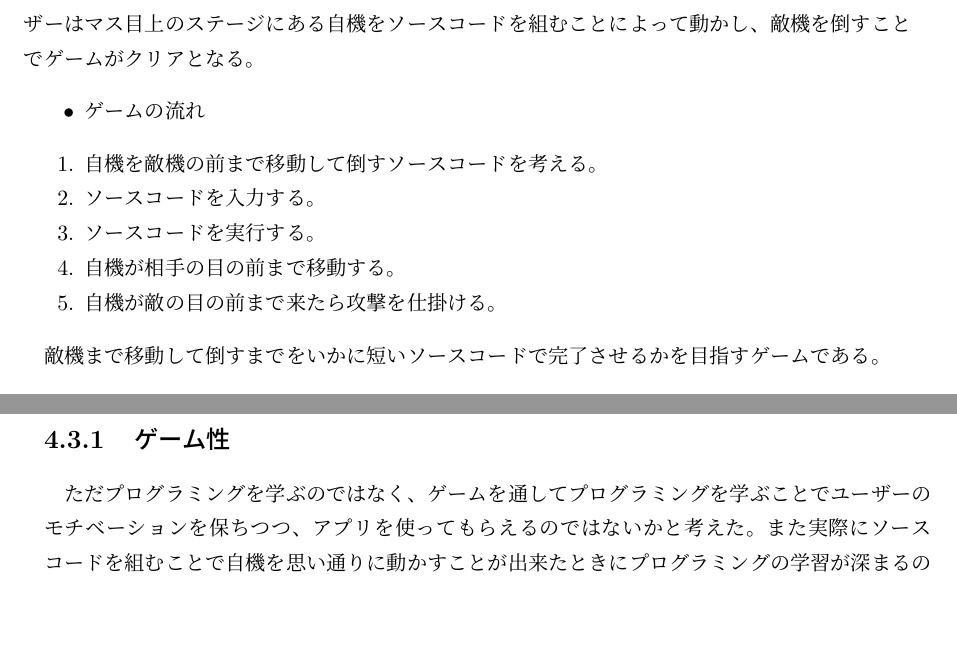
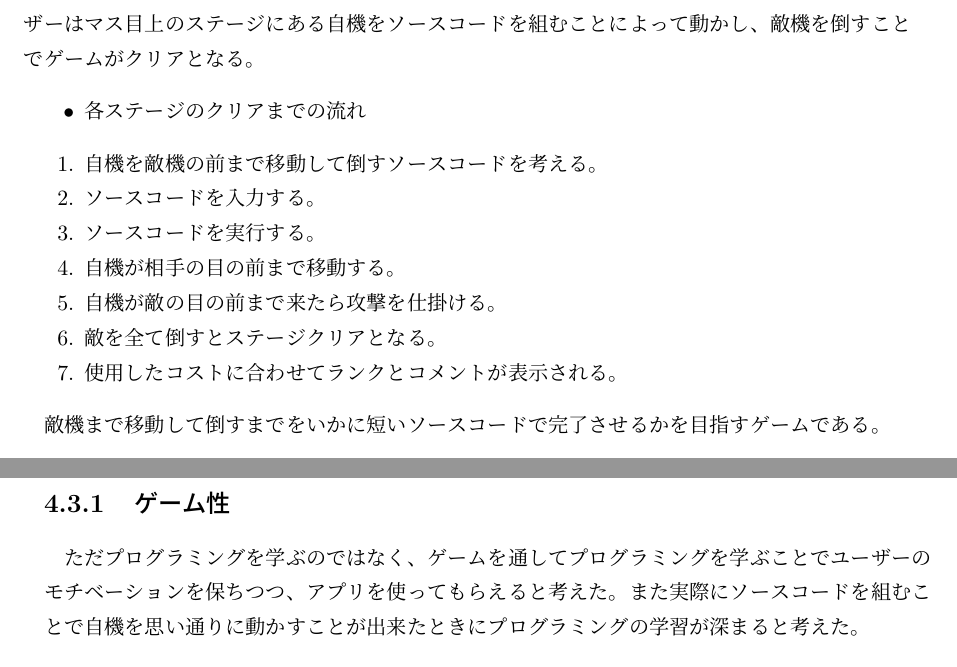
Before and after one commit to FUNPBL2015/edu_groupreport, a LaTeX thesis (group.tex): two parts of pages 16 and 19 of 27, joined at a grey line, cut so that both start at the same text, the shorter picture padded with empty space. Compiled offline with pLaTeX and dvipdfmx.

Commit message:
指摘された点を修正

```diff
--- a/group.tex
+++ b/group.tex
@@ -305,7 +305,7 @@
 
 %\\
 \begin{itemize}
-\item ゲームの流れ
+\item 各ステージのクリアまでの流れ
 \end{itemize}
 \begin{enumerate}
 \item 自機を敵機の前まで移動して倒すソースコードを考える。
@@ -313,6 +313,8 @@
 \item ソースコードを実行する。
 \item 自機が相手の目の前まで移動する。
 \item 自機が敵の目の前まで来たら攻撃を仕掛ける。
+\item 敵を全て倒すとステージクリアとなる。
+\item 使用したコストに合わせてランクとコメントが表示される。
 \end{enumerate}
 \par 敵機まで移動して倒すまでをいかに短いソースコードで完了させるかを目指すゲームである。
 
@@ -384,7 +386,7 @@
 \bunseki{新保遥平}
 
 \subsection{ゲーム性}
-ただプログラミングを学ぶのではなく、ゲームを通してプログラミングを学ぶことでユーザーのモチベーションを保ちつつ、アプリを使ってもらえるのではないかと考えた。また実際にソースコードを組むことで自機を思い通りに動かすことが出来たときにプログラミングの学習が深まるのではないかと考えた。
+ただプログラミングを学ぶのではなく、ゲームを通してプログラミングを学ぶことでユーザーのモチベーションを保ちつつ、アプリを使ってもらえると考えた。また実際にソースコードを組むことで自機を思い通りに動かすことが出来たときにプログラミングの学習が深まると考えた。
 
 \bunseki{新保遥平}
 
```
Also changed, not shown: img/4thParagraph/error.png (added), group.tex (2 more changed lines).
